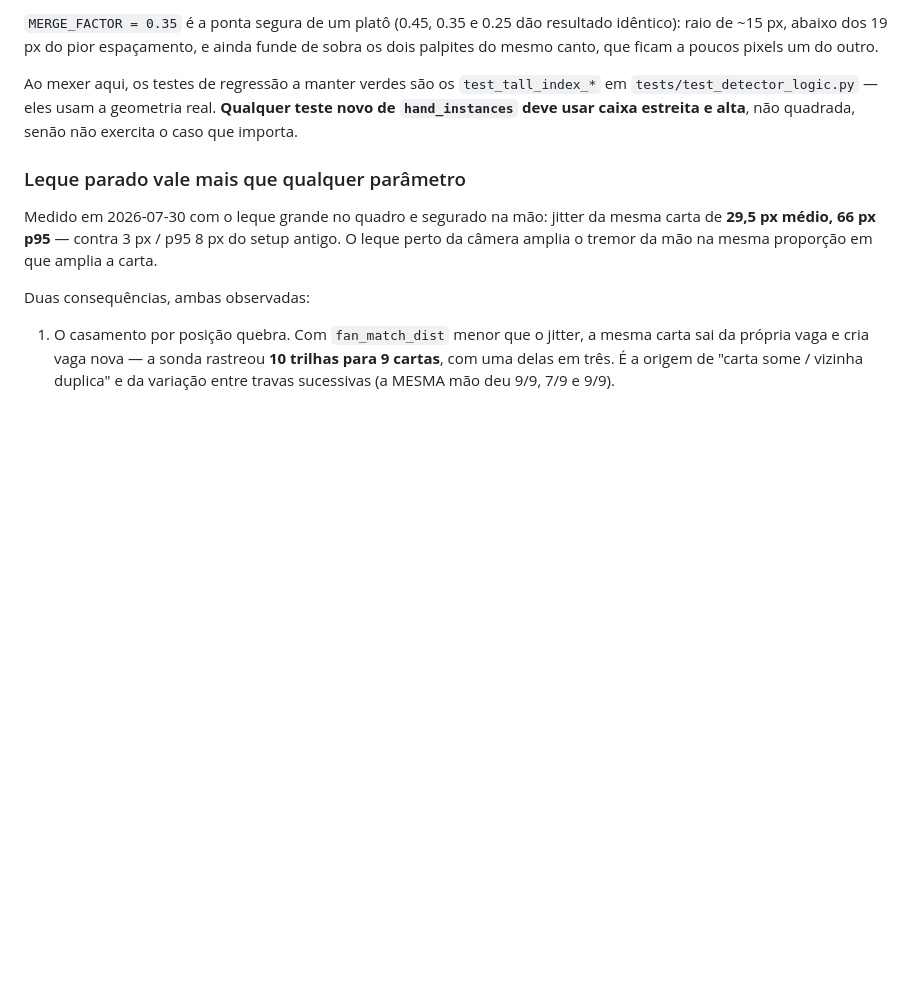
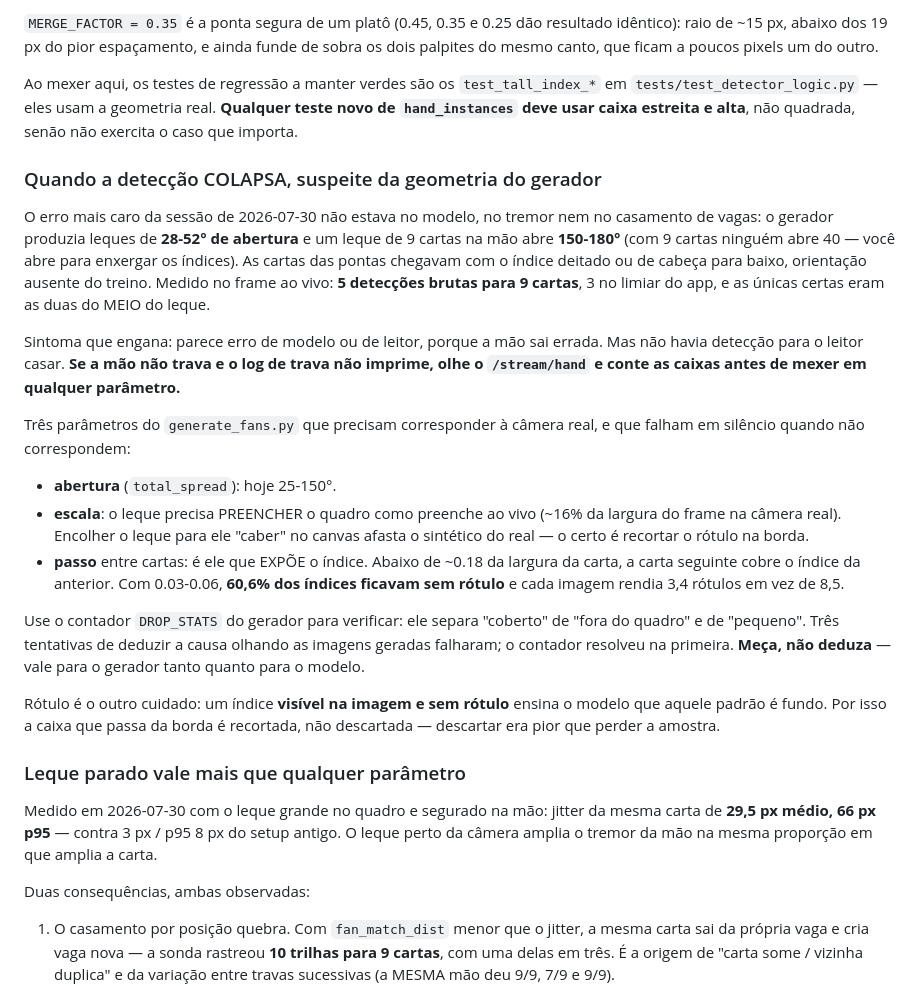
Before and after one commit to nicolasbarcellos/cacheta-card-tracker, a Markdown page: CLAUDE.md, the part around the change. Rendered like a GitHub page; blank space fills up the shorter version.

Commit message:
docs: geometria do gerador como suspeita quando a deteccao colapsa
O erro mais caro da sessao nao estava no modelo nem no leitor: o gerador
assumia leque de 28-52 graus e o real abre 150-180. Registra os tres
parametros que precisam corresponder a camera (abertura, escala, passo), o
sintoma que engana (mao nao trava, parece erro de modelo, mas nao ha deteccao
para casar), o contador DROP_STATS que separa as causas, e a regra de que
indice visivel sem rotulo ensina o modelo que aquilo e fundo.

Co-Authored-By: Claude Opus 5 (1M context) <noreply@anthropic.com>

```diff
--- a/CLAUDE.md
+++ b/CLAUDE.md
@@ -134,6 +134,39 @@ Ao mexer aqui, os testes de regressão a manter verdes são os
 **Qualquer teste novo de `hand_instances` deve usar caixa estreita e alta**, não
 quadrada, senão não exercita o caso que importa.
 
+### Quando a detecção COLAPSA, suspeite da geometria do gerador
+
+O erro mais caro da sessão de 2026-07-30 não estava no modelo, no tremor nem no
+casamento de vagas: o gerador produzia leques de **28-52° de abertura** e um leque
+de 9 cartas na mão abre **150-180°** (com 9 cartas ninguém abre 40 — você abre para
+enxergar os índices). As cartas das pontas chegavam com o índice deitado ou de cabeça
+para baixo, orientação ausente do treino. Medido no frame ao vivo: **5 detecções brutas
+para 9 cartas**, 3 no limiar do app, e as únicas certas eram as duas do MEIO do leque.
+
+Sintoma que engana: parece erro de modelo ou de leitor, porque a mão sai errada. Mas
+não havia detecção para o leitor casar. **Se a mão não trava e o log de trava não
+imprime, olhe o `/stream/hand` e conte as caixas antes de mexer em qualquer parâmetro.**
+
+Três parâmetros do `generate_fans.py` que precisam corresponder à câmera real, e que
+falham em silêncio quando não correspondem:
+
+- **abertura** (`total_spread`): hoje 25-150°.
+- **escala**: o leque precisa PREENCHER o quadro como preenche ao vivo (~16% da largura
+  do frame na câmera real). Encolher o leque para ele "caber" no canvas afasta o
+  sintético do real — o certo é recortar o rótulo na borda.
+- **passo** entre cartas: é ele que EXPÕE o índice. Abaixo de ~0.18 da largura da carta,
+  a carta seguinte cobre o índice da anterior. Com 0.03-0.06, **60,6% dos índices ficavam
+  sem rótulo** e cada imagem rendia 3,4 rótulos em vez de 8,5.
+
+Use o contador `DROP_STATS` do gerador para verificar: ele separa "coberto" de "fora do
+quadro" e de "pequeno". Três tentativas de deduzir a causa olhando as imagens geradas
+falharam; o contador resolveu na primeira. **Meça, não deduza** — vale para o gerador
+tanto quanto para o modelo.
+
+Rótulo é o outro cuidado: um índice **visível na imagem e sem rótulo** ensina o modelo
+que aquele padrão é fundo. Por isso a caixa que passa da borda é recortada, não
+descartada — descartar era pior que perder a amostra.
+
 ### Leque parado vale mais que qualquer parâmetro
 
 Medido em 2026-07-30 com o leque grande no quadro e segurado na mão: jitter da mesma
```
